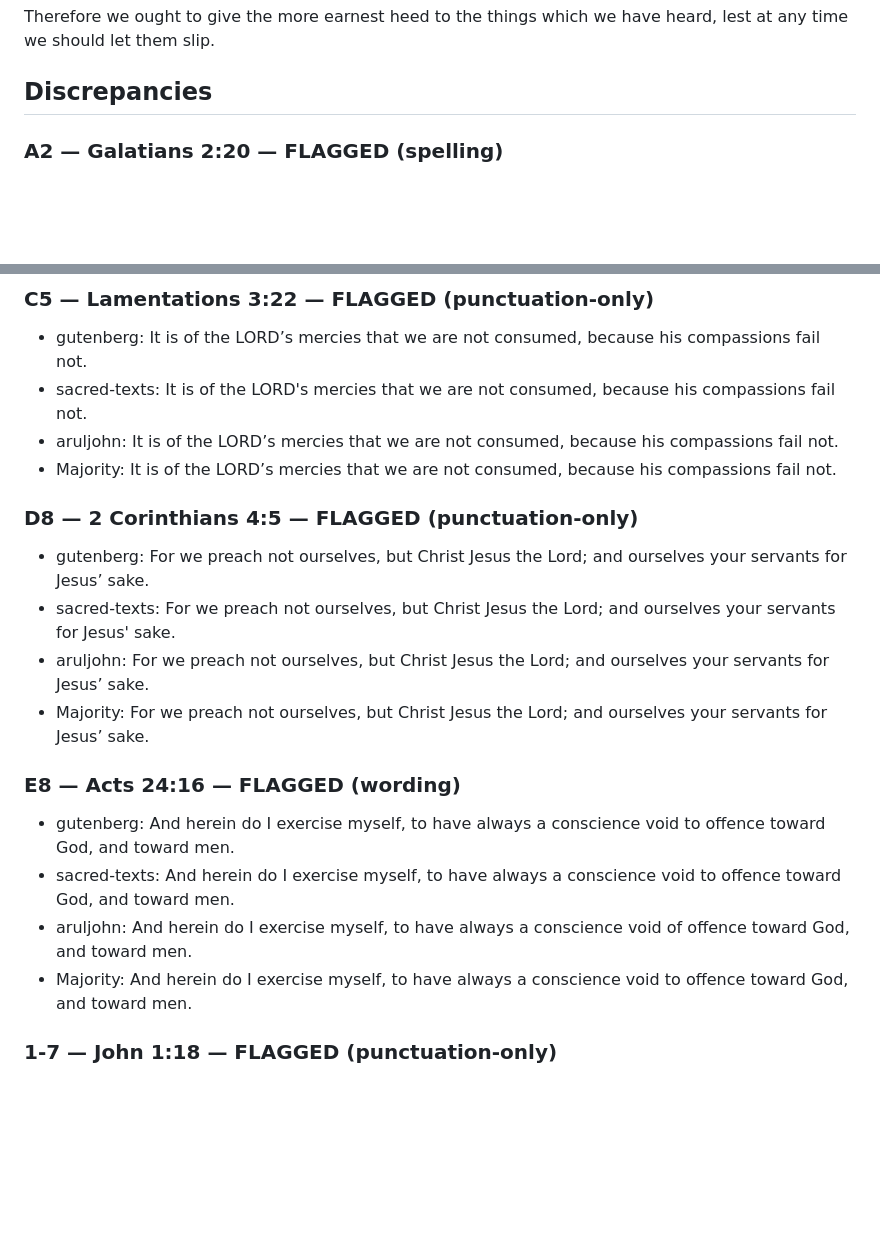
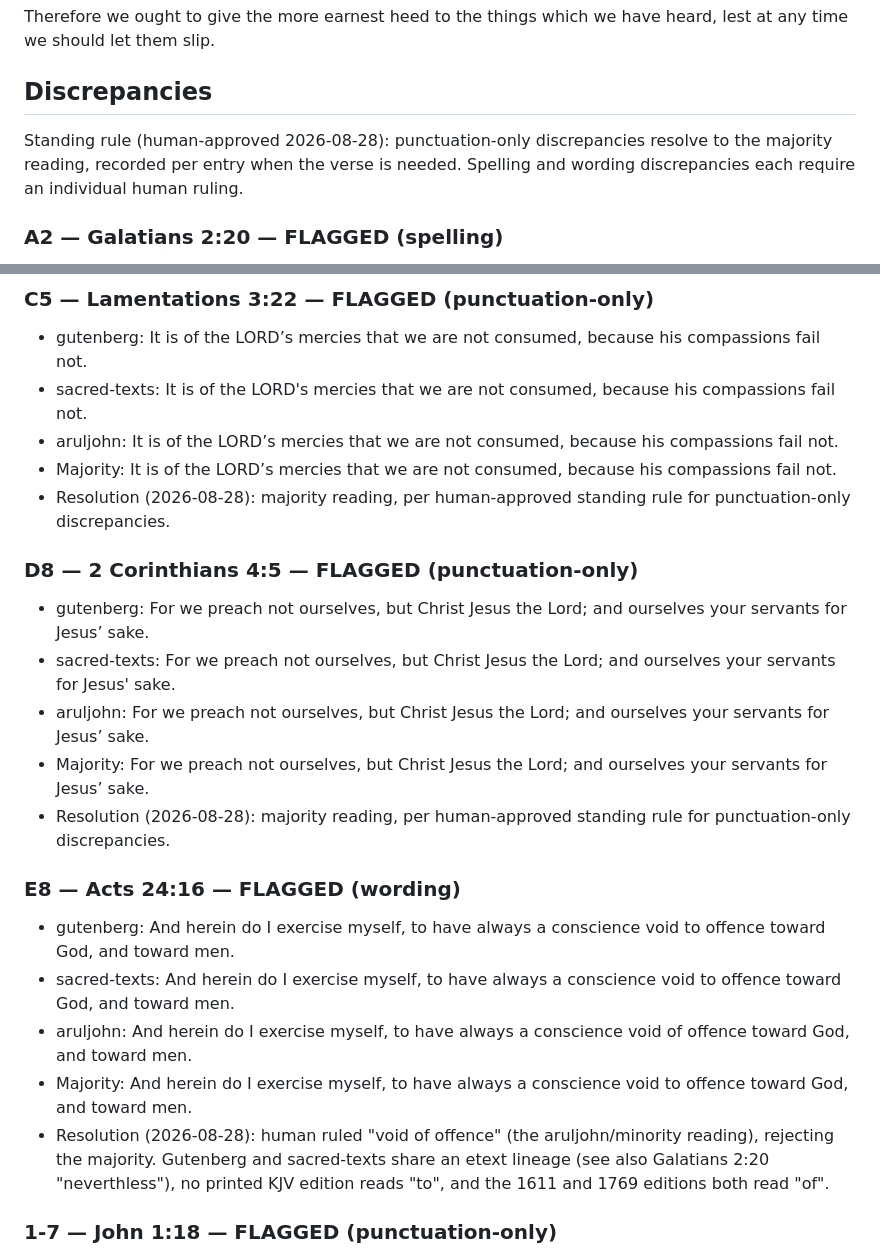
Before and after one commit to matthewfala/scripture-memorization, a Markdown page: navigators/extracted/verses-kjv.md, 2 parts joined by grey strips. Rendered like a GitHub page; blank space fills up the shorter version.

```diff
--- a/navigators/extracted/verses-kjv.md
+++ b/navigators/extracted/verses-kjv.md
@@ -1054,6 +1053,11 @@ Therefore we ought to give the more earnest heed to the things which we have hea
 
 ## Discrepancies
 
+Standing rule (human-approved 2026-08-28): punctuation-only discrepancies
+resolve to the majority reading, recorded per entry when the verse is
+needed. Spelling and wording discrepancies each require an individual
+human ruling.
+
 ### A2 — Galatians 2:20 — FLAGGED (spelling)
 
 - gutenberg: I am crucified with Christ: neverthless I live; yet not I, but Christ liveth in me: and the life which I now live in the flesh I live by the faith of the Son of God, who loved me, and gave himself for me.
@@ -1067,6 +1071,7 @@ Therefore we ought to give the more earnest heed to the things which we have hea
 - sacred-texts: It is of the LORD's mercies that we are not consumed, because his compassions fail not.
 - aruljohn: It is of the LORD’s mercies that we are not consumed, because his compassions fail not.
 - Majority: It is of the LORD’s mercies that we are not consumed, because his compassions fail not.
+- Resolution (2026-08-28): majority reading, per human-approved standing rule for punctuation-only discrepancies.
 
 ### D8 — 2 Corinthians 4:5 — FLAGGED (punctuation-only)
 
@@ -1074,6 +1079,7 @@ Therefore we ought to give the more earnest heed to the things which we have hea
 - sacred-texts: For we preach not ourselves, but Christ Jesus the Lord; and ourselves your servants for Jesus' sake.
 - aruljohn: For we preach not ourselves, but Christ Jesus the Lord; and ourselves your servants for Jesus’ sake.
 - Majority: For we preach not ourselves, but Christ Jesus the Lord; and ourselves your servants for Jesus’ sake.
+- Resolution (2026-08-28): majority reading, per human-approved standing rule for punctuation-only discrepancies.
 
 ### E8 — Acts 24:16 — FLAGGED (wording)
 
@@ -1081,6 +1087,7 @@ Therefore we ought to give the more earnest heed to the things which we have hea
 - sacred-texts: And herein do I exercise myself, to have always a conscience void to offence toward God, and toward men.
 - aruljohn: And herein do I exercise myself, to have always a conscience void of offence toward God, and toward men.
 - Majority: And herein do I exercise myself, to have always a conscience void to offence toward God, and toward men.
+- Resolution (2026-08-28): human ruled "void of offence" (the aruljohn/minority reading), rejecting the majority. Gutenberg and sacred-texts share an etext lineage (see also Galatians 2:20 "neverthless"), no printed KJV edition reads "to", and the 1611 and 1769 editions both read "of".
 
 ### 1-7 — John 1:18 — FLAGGED (punctuation-only)
 
```
Also changed, not shown: other parts of navigators/extracted/verses-kjv.md (+6 -7 lines).
